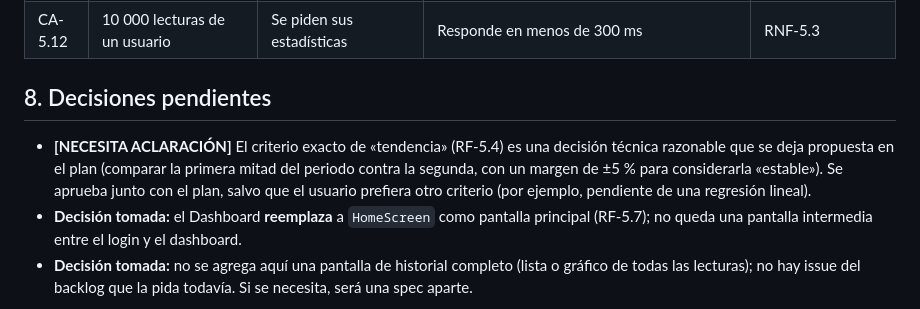
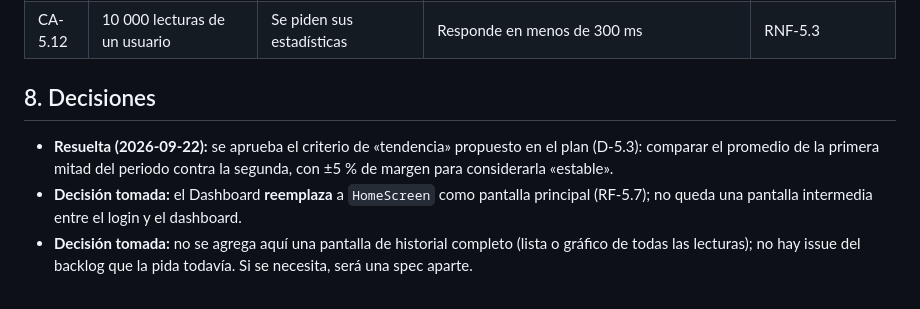
Before and after one commit to lincoln31/diabetapp-monolith, a Markdown page: specs/fase-5-dashboard-glucosa/spec.md, the part around the change. Drawn GitHub-style.

Commit message:
docs(specs): aprobar el criterio de tendencia de la fase 5

```diff
--- a/specs/fase-5-dashboard-glucosa/spec.md
+++ b/specs/fase-5-dashboard-glucosa/spec.md
@@ -95,9 +95,9 @@ Que el paciente, al abrir la app, vea de un vistazo cómo está su control de gl
 | CA-5.11 | El backend caído | Se abre el Dashboard | Se ve un mensaje de error claro, no una pantalla en blanco ni la app cerrada | RNF de manejo de errores ya vigente (fase 3) |
 | CA-5.12 | 10 000 lecturas de un usuario | Se piden sus estadísticas | Responde en menos de 300 ms | RNF-5.3 |
 
-## 8. Decisiones pendientes
+## 8. Decisiones
 
-- **[NECESITA ACLARACIÓN]** El criterio exacto de «tendencia» (RF-5.4) es una decisión técnica razonable que se deja propuesta en el plan (comparar la primera mitad del periodo contra la segunda, con un margen de ±5 % para considerarla «estable»). Se aprueba junto con el plan, salvo que el usuario prefiera otro criterio (por ejemplo, pendiente de una regresión lineal).
+- **Resuelta (2026-09-22):** se aprueba el criterio de «tendencia» propuesto en el plan (D-5.3): comparar el promedio de la primera mitad del periodo contra la segunda, con ±5 % de margen para considerarla «estable».
 - **Decisión tomada:** el Dashboard **reemplaza** a `HomeScreen` como pantalla principal (RF-5.7); no queda una pantalla intermedia entre el login y el dashboard.
 - **Decisión tomada:** no se agrega aquí una pantalla de historial completo (lista o gráfico de todas las lecturas); no hay issue del backlog que la pida todavía. Si se necesita, será una spec aparte.
 
```
